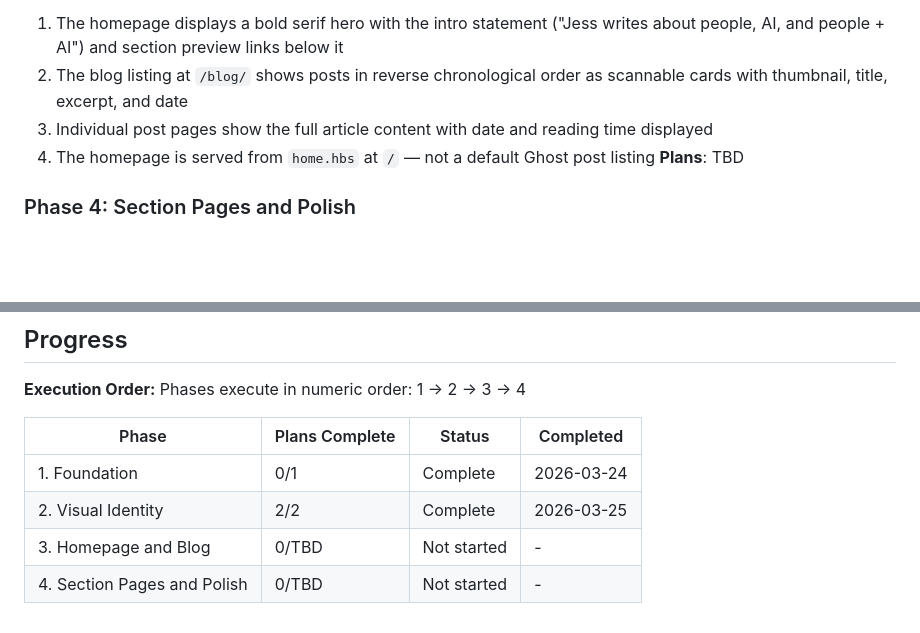
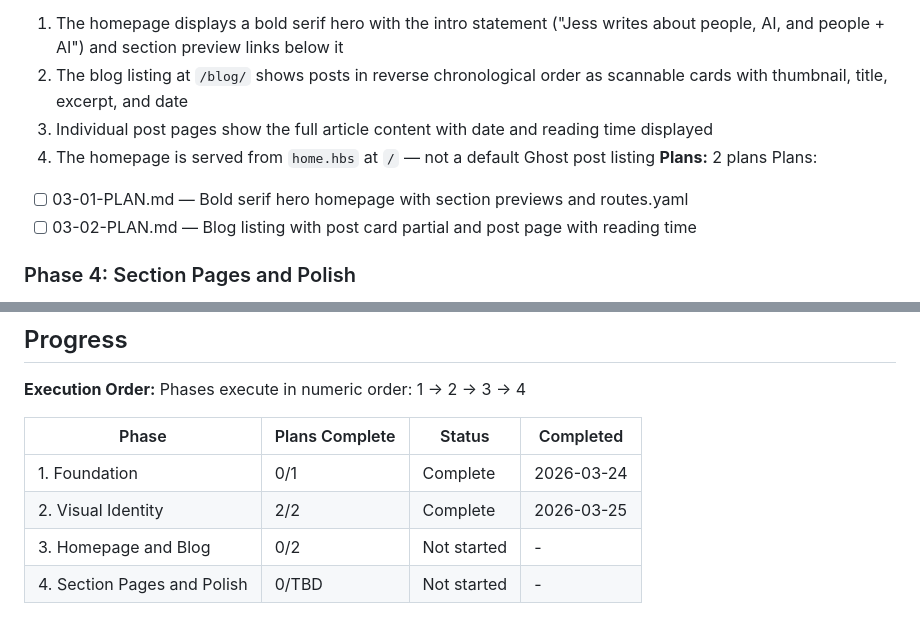
Before and after one commit to jessholbrook/general-purpose, a Markdown page: .planning/ROADMAP.md, 2 parts joined by grey strips. Rendered like a GitHub page; blank space fills up the shorter version.

Commit message:
docs(03): create phase 3 homepage and blog plans

```diff
--- a/.planning/ROADMAP.md
+++ b/.planning/ROADMAP.md
@@ -57,7 +57,10 @@ Plans:
   2. The blog listing at `/blog/` shows posts in reverse chronological order as scannable cards with thumbnail, title, excerpt, and date
   3. Individual post pages show the full article content with date and reading time displayed
   4. The homepage is served from `home.hbs` at `/` — not a default Ghost post listing
-**Plans**: TBD
+**Plans:** 2 plans
+Plans:
+- [ ] 03-01-PLAN.md — Bold serif hero homepage with section previews and routes.yaml
+- [ ] 03-02-PLAN.md — Blog listing with post card partial and post page with reading time
 
 ### Phase 4: Section Pages and Polish
 **Goal**: All curated section pages (Publications, Products, Experiments, About) are live and the site is ready for launch — with active navigation states and all templates passing a final gscan clean pass.
@@ -80,5 +83,5 @@ Phases execute in numeric order: 1 → 2 → 3 → 4
 |-------|----------------|--------|-----------|
 | 1. Foundation | 0/1 | Complete    | 2026-03-24 |
 | 2. Visual Identity | 2/2 | Complete    | 2026-03-25 |
-| 3. Homepage and Blog | 0/TBD | Not started | - |
+| 3. Homepage and Blog | 0/2 | Not started | - |
 | 4. Section Pages and Polish | 0/TBD | Not started | - |
```
Also changed, not shown: 2 other files.
